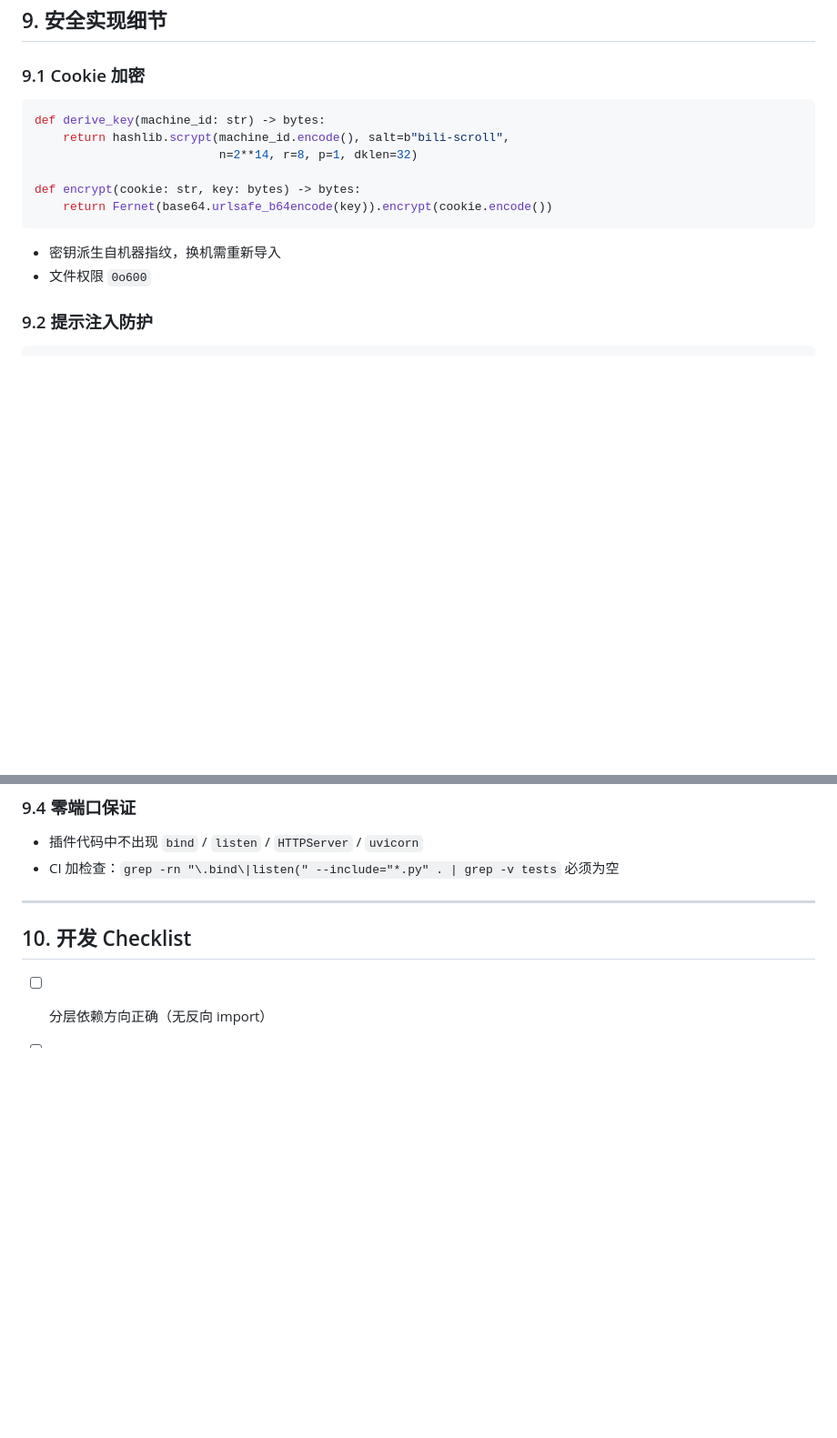
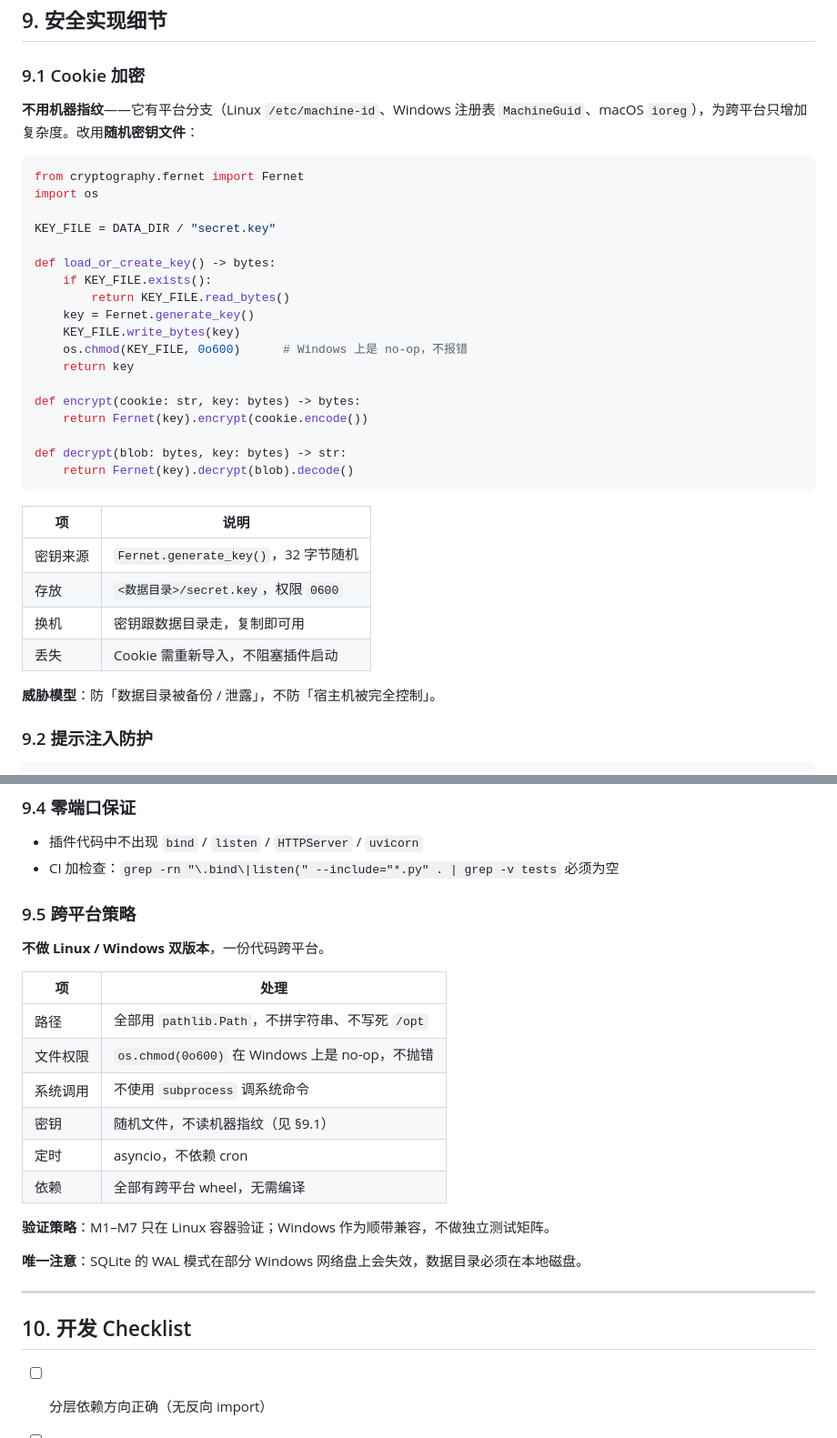
Before and after one commit to shinano520/astrbot-plugin-bili-scroll, a Markdown page: docs/DEVELOPMENT.md, 2 parts joined by grey strips. Shown at 91% size. Rendered like a GitHub page; blank space fills up the shorter version.

Commit message:
docs(dev): cross-platform strategy + random key file instead of machine fingerprint

````diff
--- a/docs/DEVELOPMENT.md
+++ b/docs/DEVELOPMENT.md
@@ -430,17 +430,37 @@ class ProfileStore(Protocol):
 
 ### 9.1 Cookie 加密
 
+**不用机器指纹**——它有平台分支（Linux `/etc/machine-id`、Windows 注册表 `MachineGuid`、macOS `ioreg`），为跨平台只增加复杂度。改用**随机密钥文件**：
+
 ```python
-def derive_key(machine_id: str) -> bytes:
-    return hashlib.scrypt(machine_id.encode(), salt=b"bili-scroll",
-                          n=2**14, r=8, p=1, dklen=32)
+from cryptography.fernet import Fernet
+import os
+
+KEY_FILE = DATA_DIR / "secret.key"
+
+def load_or_create_key() -> bytes:
+    if KEY_FILE.exists():
+        return KEY_FILE.read_bytes()
+    key = Fernet.generate_key()
+    KEY_FILE.write_bytes(key)
+    os.chmod(KEY_FILE, 0o600)      # Windows 上是 no-op，不报错
+    return key
 
 def encrypt(cookie: str, key: bytes) -> bytes:
-    return Fernet(base64.urlsafe_b64encode(key)).encrypt(cookie.encode())
+    return Fernet(key).encrypt(cookie.encode())
+
+def decrypt(blob: bytes, key: bytes) -> str:
+    return Fernet(key).decrypt(blob).decode()
 ```
 
-- 密钥派生自机器指纹，换机需重新导入
-- 文件权限 `0o600`
+| 项 | 说明 |
+| --- | --- |
+| 密钥来源 | `Fernet.generate_key()`，32 字节随机 |
+| 存放 | `<数据目录>/secret.key`，权限 `0600` |
+| 换机 | 密钥跟数据目录走，复制即可用 |
+| 丢失 | Cookie 需重新导入，不阻塞插件启动 |
+
+**威胁模型**：防「数据目录被备份 / 泄露」，不防「宿主机被完全控制」。
 
 ### 9.2 提示注入防护
 
@@ -479,6 +499,23 @@ HARD_LIMITS = {
 - 插件代码中不出现 `bind` / `listen` / `HTTPServer` / `uvicorn`
 - CI 加检查：`grep -rn "\.bind\|listen(" --include="*.py" . | grep -v tests` 必须为空
 
+### 9.5 跨平台策略
+
+**不做 Linux / Windows 双版本**，一份代码跨平台。
+
+| 项 | 处理 |
+| --- | --- |
+| 路径 | 全部用 `pathlib.Path`，不拼字符串、不写死 `/opt` |
+| 文件权限 | `os.chmod(0o600)` 在 Windows 上是 no-op，不抛错 |
+| 系统调用 | 不使用 `subprocess` 调系统命令 |
+| 密钥 | 随机文件，不读机器指纹（见 §9.1） |
+| 定时 | asyncio，不依赖 cron |
+| 依赖 | 全部有跨平台 wheel，无需编译 |
+
+**验证策略**：M1–M7 只在 Linux 容器验证；Windows 作为顺带兼容，不做独立测试矩阵。
+
+**唯一注意**：SQLite 的 WAL 模式在部分 Windows 网络盘上会失效，数据目录必须在本地磁盘。
+
 ---
 
 ## 10. 开发 Checklist
````
